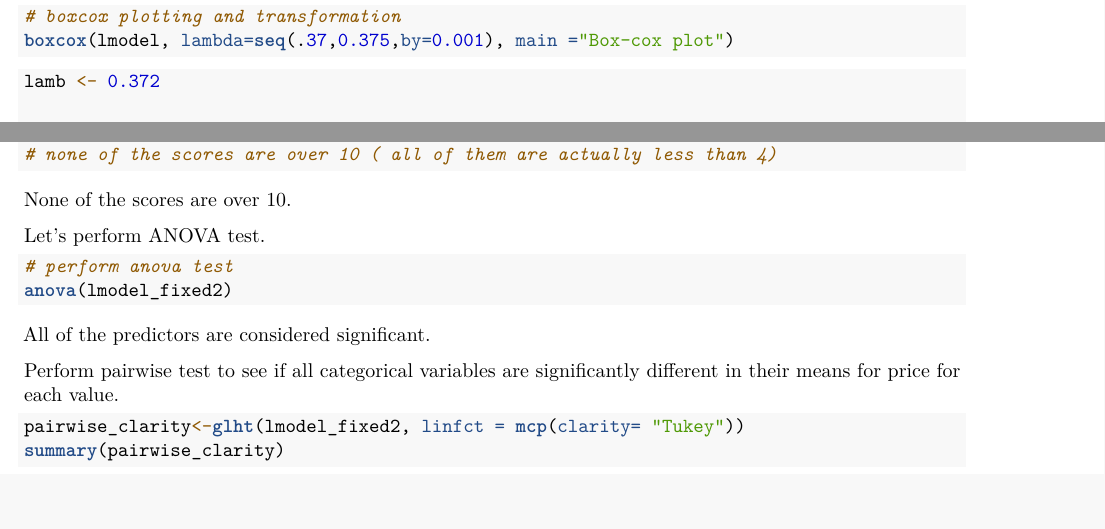
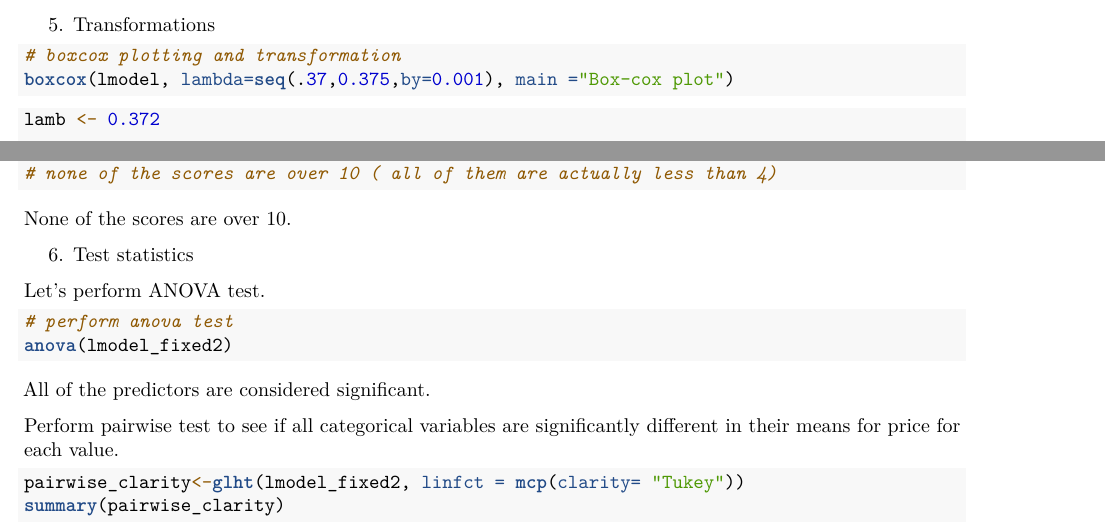
Before and after one commit to VIXSoh/Regression_Analysis, an R Markdown document (Multiple_Linear_Regression/Diamond_Price_Prediction/diamond_prediction.Rmd): two parts of pages 5 and 8 of 10, joined at a grey line, cut at the place of the change. Rendered offline with R 4.5, knitr and Pandoc, then LaTeX, with nearby package versions; the code chunks are not run, so their results and figures are left out.

Commit message:
Update diamond_prediction.Rmd

````diff
--- a/Multiple_Linear_Regression/Diamond_Price_Prediction/diamond_prediction.Rmd
+++ b/Multiple_Linear_Regression/Diamond_Price_Prediction/diamond_prediction.Rmd
@@ -332,6 +332,8 @@ qqline(lmodel$residuals, col="red")
 
 ```
 
+5. Transformations
+
 ```{r}
 # boxcox plotting and transformation
 boxcox(lmodel, lambda=seq(.37,0.375,by=0.001), main ="Box-cox plot")
@@ -588,6 +590,8 @@ vif(lmodel_fixed2)
 
 None of the scores are over 10.
 
+6. Test statistics
+
 Let's perform ANOVA test.
 
 ```{r}
````
